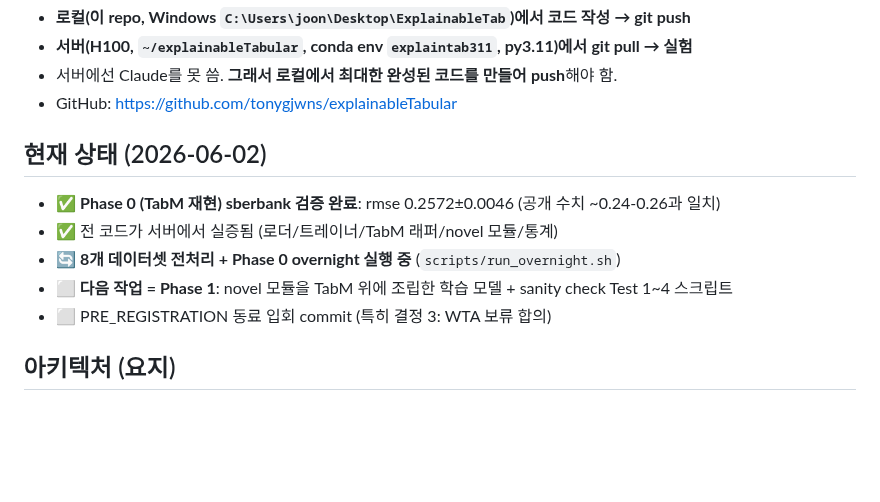
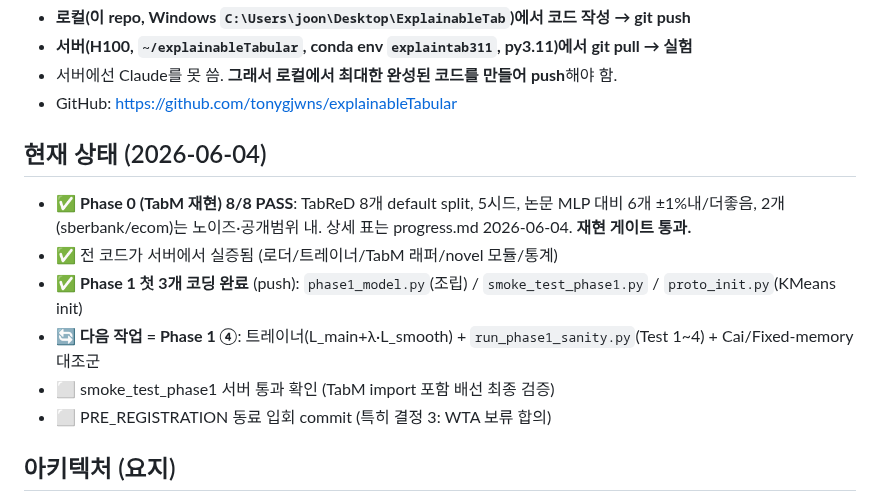
Before and after one commit to tonygjwns/explainableTabular, a Markdown page: CLAUDE.md, the part around the change. GitHub-like rendering; blank space fills up the shorter version.

```diff
--- a/CLAUDE.md
+++ b/CLAUDE.md
@@ -14,11 +14,13 @@
 - 서버에선 Claude를 못 씀. **그래서 로컬에서 최대한 완성된 코드를 만들어 push**해야 함.
 - GitHub: https://github.com/tonygjwns/explainableTabular
 
-## 현재 상태 (2026-06-02)
-- ✅ **Phase 0 (TabM 재현) sberbank 검증 완료**: rmse 0.2572±0.0046 (공개 수치 ~0.24-0.26과 일치)
+## 현재 상태 (2026-06-04)
+- ✅ **Phase 0 (TabM 재현) 8/8 PASS**: TabReD 8개 default split, 5시드, 논문 MLP 대비 6개 ±1%내/더좋음,
+  2개(sberbank/ecom)는 노이즈·공개범위 내. 상세 표는 progress.md 2026-06-04. **재현 게이트 통과.**
 - ✅ 전 코드가 서버에서 실증됨 (로더/트레이너/TabM 래퍼/novel 모듈/통계)
-- 🔄 **8개 데이터셋 전처리 + Phase 0 overnight 실행 중** (`scripts/run_overnight.sh`)
-- ⬜ **다음 작업 = Phase 1**: novel 모듈을 TabM 위에 조립한 학습 모델 + sanity check Test 1~4 스크립트
+- ✅ **Phase 1 첫 3개 코딩 완료** (push): `phase1_model.py`(조립) / `smoke_test_phase1.py` / `proto_init.py`(KMeans init)
+- 🔄 **다음 작업 = Phase 1 ④**: 트레이너(L_main+λ·L_smooth) + `run_phase1_sanity.py`(Test 1~4) + Cai/Fixed-memory 대조군
+- ⬜ smoke_test_phase1 서버 통과 확인 (TabM import 포함 배선 최종 검증)
 - ⬜ PRE_REGISTRATION 동료 입회 commit (특히 결정 3: WTA 보류 합의)
 
 ## 아키텍처 (요지)
```
Also changed, not shown: progress.md (+22 -0 lines).
